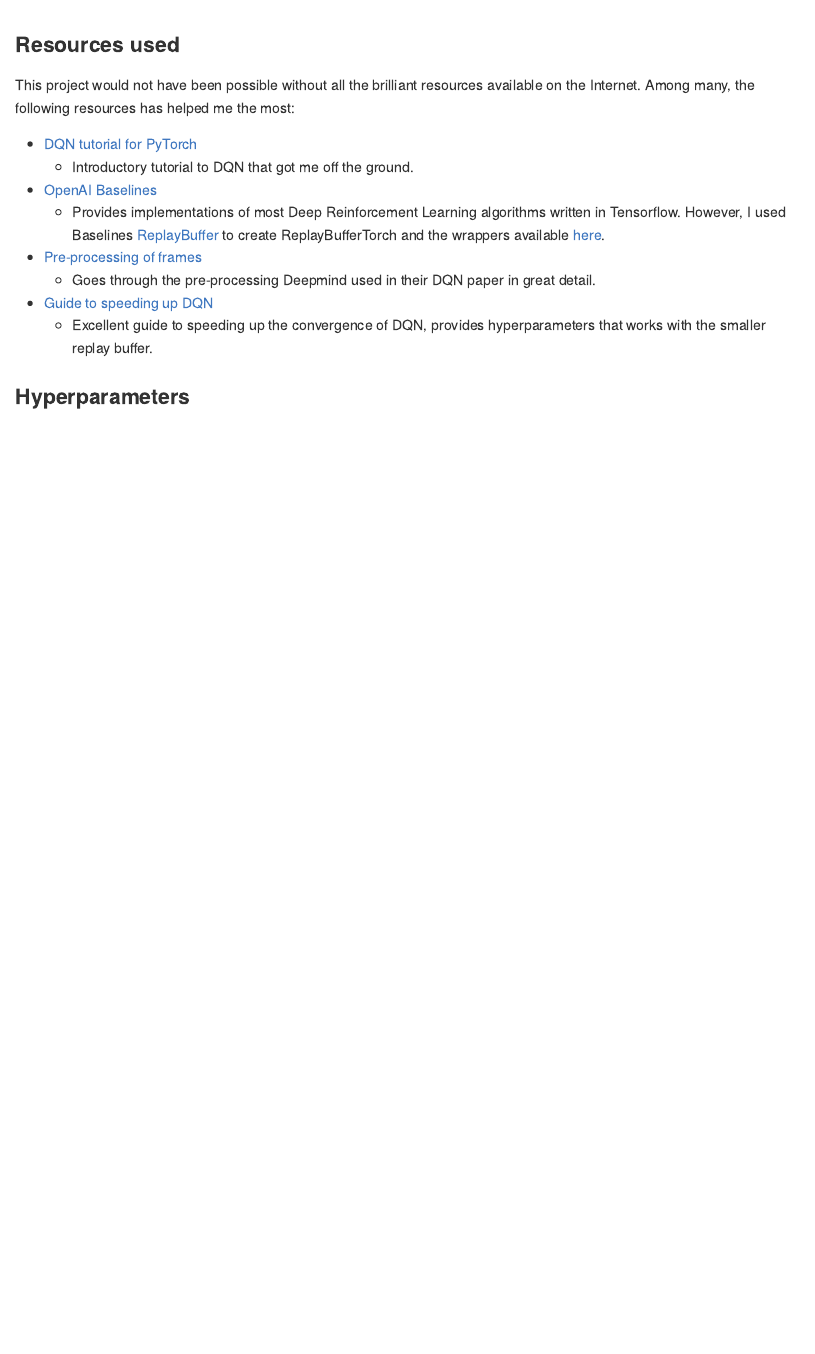
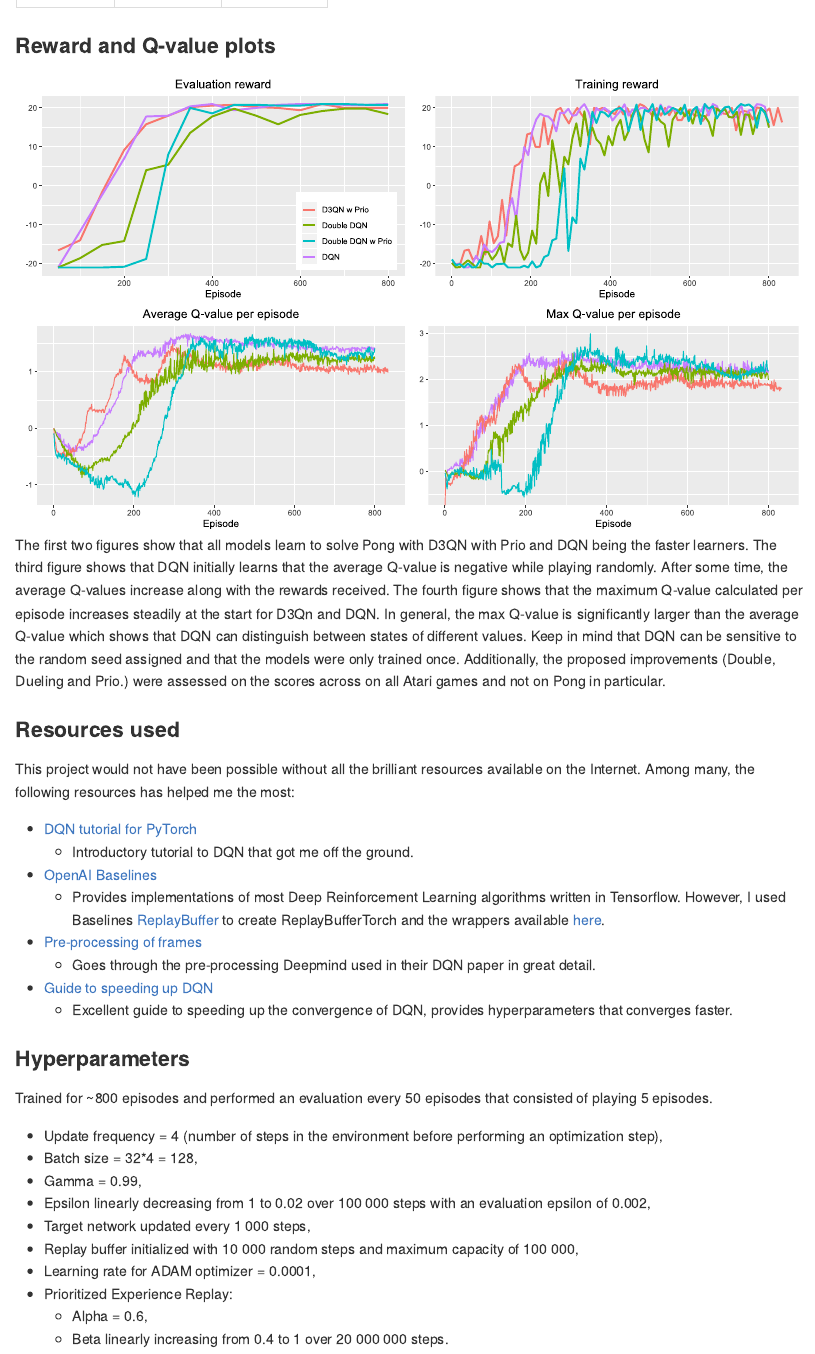
Before and after one commit to Jack-Sandberg/DQN, an R Markdown document (readme.Rmd): the page in a window 1100 px wide, from 710 px down before the commit and from 330 px down after it. The pictures show the output file README.md that the author committed with the source, drawn offline in the style of GitHub.

Commit message:
README updated
Changed the plots and added description below.

````diff
--- a/readme.Rmd
+++ b/readme.Rmd
@@ -15,12 +15,21 @@
 ```{r reading_data, echo = FALSE, warning=FALSE, message=FALSE}
 eval_reward_D3QN = read.csv("Pong/DuelingDoubleDQNData/eval_reward.csv")
 training_reward_D3QN = read.csv("Pong/DuelingDoubleDQNData/training_reward.csv")
+max_reward_D3QN = read.csv("Pong/DuelingDoubleDQNData/max_reward.csv")
+ave_q_D3QN = read.csv("Pong/DuelingDoubleDQNData/training_ave_q.csv")
+max_q_D3QN = read.csv("Pong/DuelingDoubleDQNData/training_max_q.csv")
 
 eval_reward_DQN = read.csv("Pong/DQNData/eval_reward.csv")
 training_reward_DQN = read.csv("Pong/DQNData/training_reward.csv")
+max_reward_DQN = read.csv("Pong/DQNData/training_max_reward.csv")
+ave_q_DQN = read.csv("Pong/DQNData/training_ave_q.csv")
+max_q_DQN = read.csv("Pong/DQNData/training_max_q.csv")
 
 eval_reward_DDQN = read.csv("Pong/DoubleDQNData/eval_reward.csv")
 training_reward_DDQN = read.csv("Pong/DoubleDQNData/training_reward.csv")
+max_reward_DDQN = read.csv("Pong/DoubleDQNData/training_max_reward.csv")
+ave_q_DDQN = read.csv("Pong/DoubleDQNData/training_ave_q.csv")
+max_q_DDQN = read.csv("Pong/DoubleDQNData/training_max_q.csv")
 
 eval_reward_DDQNPrio = read.csv("Pong/DoubleDQNPrioData/eval_reward.csv")
 training_reward_DDQNPrio = read.csv("Pong/DoubleDQNPrioData/training_reward.csv")
@@ -29,3 +42,4 @@
 ```
 
 ```{r evalplot, echo=FALSE}
+evalplot <- ggplot() + geom_line(aes(eval_reward_D3QN$Step, eval_reward_D3QN$Value, colour = "D3QN w Prio"), size = 1) +
@@ -34,4 +47,9 @@
           geom_line(aes(eval_reward_DDQN$Step, eval_reward_DDQN$Value, colour = "Double DQN"), size = 1) +
           geom_line(aes(eval_reward_DDQNPrio$Step, eval_reward_DDQNPrio$Value, colour = "Double DQN w Prio"), size = 1) +
           labs(title = "Evaluation reward", y = element_blank(),  x = "Episode") +
-          theme(plot.title = element_text(hjust = 0.5), legend.title = element_blank(), legend.position = "none")
+          theme(plot.title = element_text(hjust = 0.5), legend.title = element_blank(), legend.position = c(0.84,0.25))
+maxplot <- ggplot() + geom_line(aes(max_reward_D3QN$Step, max_reward_D3QN$Value, colour = "D3QN w Prio"), size = 1) +
+          geom_line(aes(max_reward_DQN$Step, max_reward_DQN$Value, colour = "DQN"), size = 1) +
+          geom_line(aes(max_reward_DDQN$Step, max_reward_DDQN$Value, colour = "Double DQN"), size = 1) +
+          geom_line(aes(max_reward_DDQNPrio$Step, max_reward_DDQNPrio$Value, colour = "Double DQN w Prio"), size = 1) +
+          labs(title = "Max reward", y = element_blank(),  x = "Episode") +
@@ -38,3 +57,7 @@
 ```
 
 ```{r rewardplot, echo=FALSE, warning=FALSE, message=FALSE}
+rewardplot <- ggplot() + geom_smooth(aes(training_reward_D3QN$Step, training_reward_D3QN$Value, colour = "D3QN"), span = 0.003, se = F) +
+                geom_smooth(aes(training_reward_DQN$Step, training_reward_DQN$Value, colour = "DQN"), span = 0.003, se = F) +
+                geom_smooth(aes(training_reward_DDQN$Step, training_reward_DDQN$Value, colour = "Double DQN"), span = 0.003, se = F) +
+                geom_smooth(aes(training_reward_DDQNPrio$Step, training_reward_DDQNPrio$Value, colour = "Double DQN w Prio"), span = 0.003, se = F) +
@@ -46,6 +64,20 @@
                 labs(title="Training reward", x = "Episode", y = element_blank()) +
                 theme(plot.title = element_text(hjust = 0.5), legend.title=element_blank(),legend.position = "none")
+```
 
+```{r ave_qplot, echo = FALSE, warning = FALSE, message=FALSE}
+ave_qplot <- ggplot() + geom_line(aes(ave_q_DQN$Step, ave_q_DQN$Value, colour = "DQN"), span = 0.005, se = F) +
+              geom_line(aes(ave_q_D3QN$Step, ave_q_D3QN$Value, colour = "D3QN"), span = 0.005, se = F) +
+              geom_line(aes(ave_q_DDQN$Step, ave_q_DDQN$Value, colour = "Double DQN"), span = 0.005, se = F) +
+              geom_line(aes(ave_q_DDQNPrio$Step, ave_q_DDQNPrio$Value, colour = "Double DQN w Prio"), span = 0.005, se = F) +
+              labs(title="Average Q-value per episode", x = "Episode", y = element_blank()) +
+              theme(plot.title = element_text(hjust = 0.5), legend.title= element_blank(), legend.position = "none")
+max_qplot <- ggplot() + geom_line(aes(max_q_DQN$Step, max_q_DQN$Value, colour = "DQN"), span = 0.005, se = F) +
+              geom_line(aes(max_q_D3QN$Step, max_q_D3QN$Value, colour = "D3QN"), span = 0.005, se = F) +
+              geom_line(aes(max_q_DDQN$Step, max_q_DDQN$Value, colour = "Double DQN"), span = 0.005, se = F) +
+              geom_line(aes(max_q_DDQNPrio$Step, max_q_DDQNPrio$Value, colour = "Double DQN w Prio"), span = 0.005, se = F) +
+              labs(title="Max Q-value per episode", x = "Episode", y = element_blank()) +
+              theme(plot.title = element_text(hjust = 0.5), legend.title= element_blank(), legend.position = "none")
 ```
 
 ```{r logplot, echo=FALSE, warning=FALSE, message=FALSE}
@@ -65,15 +97,16 @@
 
 ```
 
-```{r all plots, echo=FALSE, warning=FALSE, message=FALSE, fig.width = 15, fig.height = 6, dev="svg"}
+
+```{r all plots, echo=FALSE, warning=FALSE, message=FALSE, dev="svg", fig.align= 'center', fig.width = 12, fig.height = 7}
 library(gridExtra)
-grid.arrange(evalplot, rewardplot, logplot,
-             widths = c(1,1,2),
+grid.arrange(evalplot, rewardplot, ave_qplot, max_qplot,
+             widths = c(1,1),
              layout_matrix = rbind(c(1,2),
-                                   c(3,3))
+                                   c(3,4))
              )
 ```
-
+The first two figures show that all models learn to solve Pong with D3QN with Prio and DQN being the faster learners. The third figure shows that DQN initially learns that the average Q-value is negative while playing randomly. After some time, the average Q-values increase along with the rewards received. The fourth figure shows that the maximum Q-value calculated per episode increases steadily at the start for D3Qn and DQN. In general, the max Q-value is significantly larger than the average Q-value which shows that DQN can distinguish between states of different values.  Keep in mind that DQN can be sensitive to the random seed assigned and that the models were only trained once. Additionally, the proposed improvements (Double, Dueling and Prio.) were assessed on the scores across on all Atari games and not on Pong in particular.
 
 
 ### Resources used
@@ -86,6 +119,18 @@
 - [Pre-processing of frames](https://danieltakeshi.github.io/2016/11/25/frame-skipping-and-preprocessing-for-deep-q-networks-on-atari-2600-games/)
   - Goes through the pre-processing Deepmind used in their DQN paper in great detail.
 - [Guide to speeding up DQN](https://medium.com/@shmuma/speeding-up-dqn-on-pytorch-solving-pong-in-30-minutes-81a1bd2dff55)
-  - Excellent guide to speeding up the convergence of DQN, provides hyperparameters that works with the smaller replay buffer.
+  - Excellent guide to speeding up the convergence of DQN, provides hyperparameters that converges faster.
 
 ### Hyperparameters
+Trained for ~800 episodes and performed an evaluation every 50 episodes that consisted of playing 5 episodes.
+
+- Update frequency = 4 (number of steps in the environment before performing an optimization step),
+- Batch size = 32*4 = 128,
+- Gamma = 0.99,
+- Epsilon linearly decreasing from 1 to 0.02 over 100 000 steps with an evaluation epsilon of 0.002,
+- Target network updated every 1 000 steps,
+- Replay buffer initialized with 10 000 random steps and maximum capacity of 100 000,
+- Learning rate for ADAM optimizer = 0.0001,
+- Prioritized Experience Replay:
+  - Alpha = 0.6,
+  - Beta linearly increasing from 0.4 to 1 over 20 000 000 steps.
````
Also changed, not shown: README.md, readme_files/figure-gfm/all plots-1.svg, readme_files/figure-gfm/ave_qplot-1.png (added), readme_files/figure-gfm/ave_qplot-2.png (added), readme_files/figure-gfm/evalplot-1.png, readme_files/figure-gfm/rewardplot-1.png, readme.Rmd (13 more changed lines).
